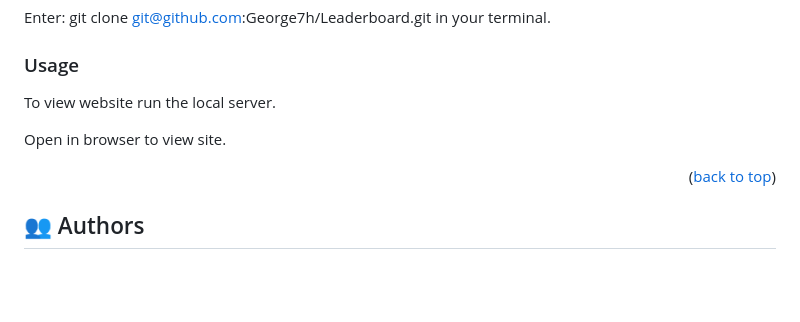
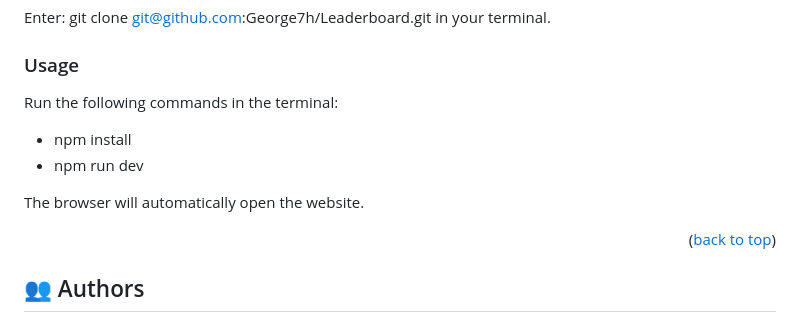
Before and after one commit to George7h/Leaderboard, a Markdown page: README.md, the part around the change. Drawn GitHub-style; blank space fills up the shorter version.

Commit message:
Update readme project usage

```diff
--- a/README.md
+++ b/README.md
@@ -92,9 +92,12 @@ Enter: git clone git@github.com:George7h/Leaderboard.git in your terminal.
 
 ### Usage
 
-To view website run the local server.
+Run the following commands in the terminal:
 
-Open in browser to view site.
+- npm install
+- npm run dev
+
+The browser will automatically open the website.
 
 <p align="right">(<a href="#readme-top">back to top</a>)</p>
 
```
